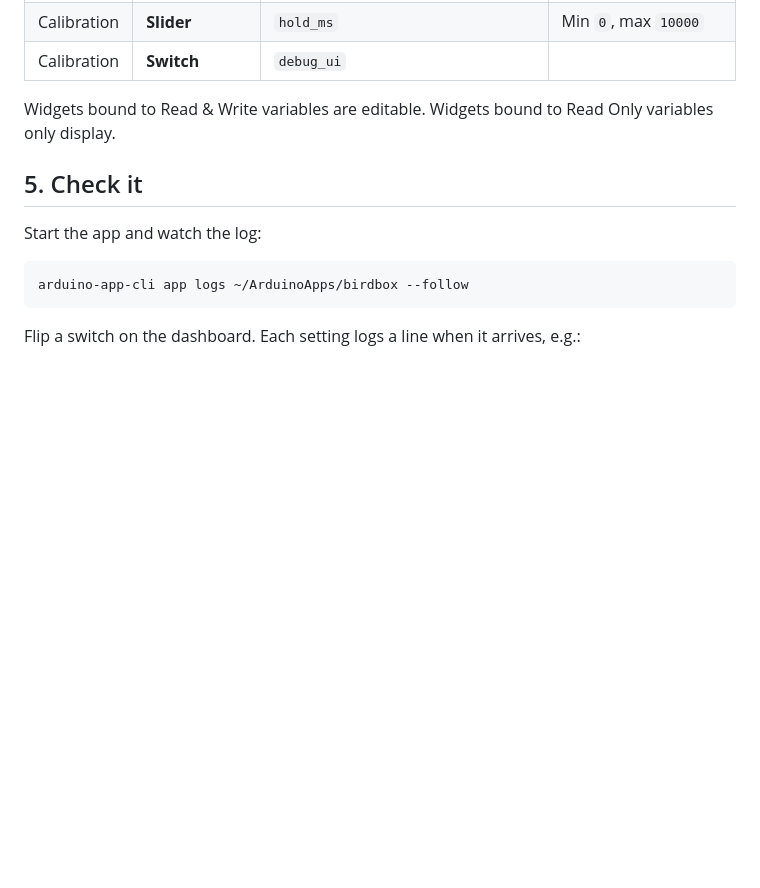
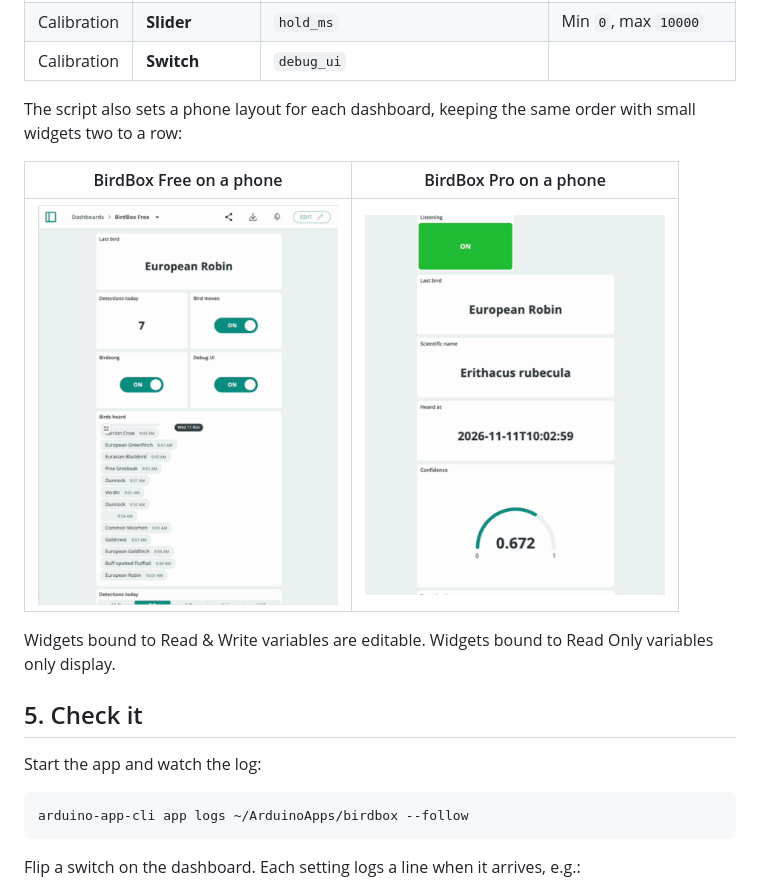
Before and after one commit to jimbruges/birdbox, a Markdown page: docs/arduino-cloud.md, the part around one of its changes. Drawn GitHub-style; pictures changed too: docs/images/dashboard-free-phone.png (added), docs/images/dashboard-pro-phone.png (added); blank space fills up the shorter version.

```diff
--- a/docs/arduino-cloud.md
+++ b/docs/arduino-cloud.md
@@ -205,6 +215,13 @@ and add widgets with **ADD**, linking each to its variable. These are the layout
 | Calibration | **Stepper** | `home_overrun` | Min `0`, max `200`, step `10` |
 | Calibration | **Slider** | `hold_ms` | Min `0`, max `10000` |
 | Calibration | **Switch** | `debug_ui` | |
+
+The script also sets a phone layout for each dashboard, keeping the same order with
+small widgets two to a row:
+
+| BirdBox Free on a phone | BirdBox Pro on a phone |
+|---|---|
+| <img src="images/dashboard-free-phone.png" alt="BirdBox Free phone layout" width="300"> | <img src="images/dashboard-pro-phone.png" alt="BirdBox Pro phone layout" width="300"> |
 
 Widgets bound to Read & Write variables are editable. Widgets bound to Read Only
 variables only display.
```
Also changed, not shown: other parts of docs/arduino-cloud.md (+10 -0 lines), README.md (+4 -0 lines), docs/project-hub.md (+8 -1 lines), docs/images/dashboard-free-desktop.png (added), docs/images/dashboard-free-toggle.gif (added), docs/images/dashboard-pro-desktop.png (added), 3 other files.
